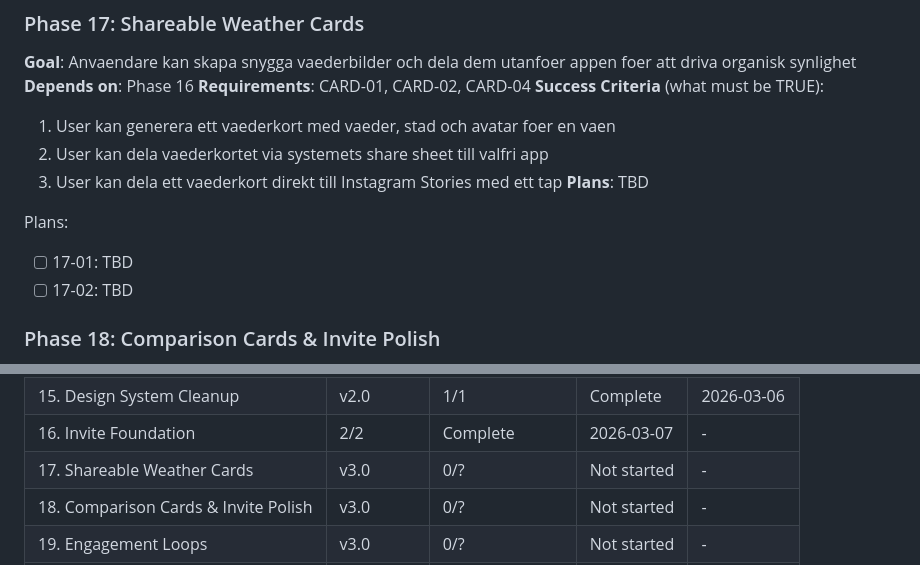
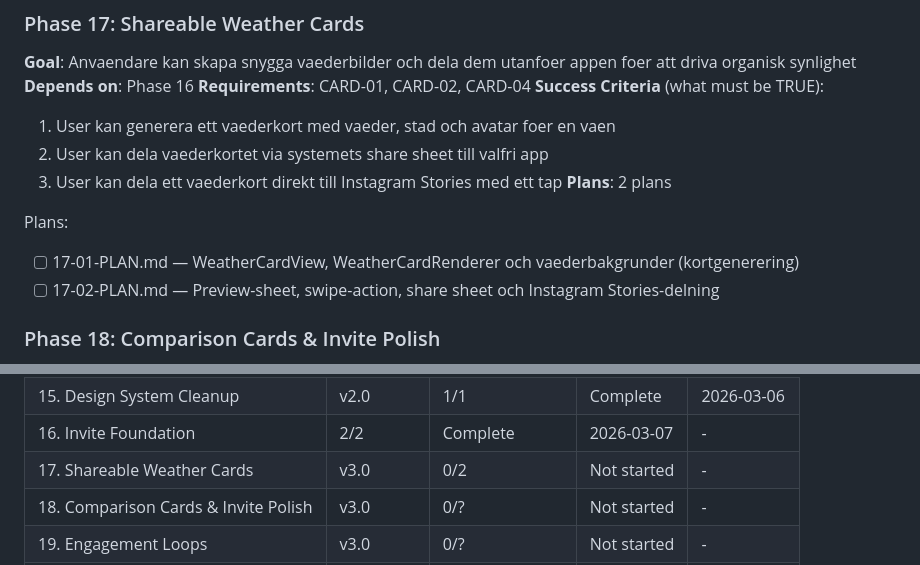
Before and after one commit to sandenskog/weatherfriends, a Markdown page: .planning/ROADMAP.md, 2 parts joined by grey strips. GitHub-like rendering.

Commit message:
docs(17): create phase plan for shareable weather cards

```diff
--- a/.planning/ROADMAP.md
+++ b/.planning/ROADMAP.md
@@ -75,11 +75,11 @@ Plans:
   1. User kan generera ett vaederkort med vaeder, stad och avatar foer en vaen
   2. User kan dela vaederkortet via systemets share sheet till valfri app
   3. User kan dela ett vaederkort direkt till Instagram Stories med ett tap
-**Plans**: TBD
+**Plans**: 2 plans
 
 Plans:
-- [ ] 17-01: TBD
-- [ ] 17-02: TBD
+- [ ] 17-01-PLAN.md — WeatherCardView, WeatherCardRenderer och vaederbakgrunder (kortgenerering)
+- [ ] 17-02-PLAN.md — Preview-sheet, swipe-action, share sheet och Instagram Stories-delning
 
 ### Phase 18: Comparison Cards & Invite Polish
 **Goal**: Unika delbara kort som differentierar appen, plus en invite-upplevelse som belonar inbjudan
@@ -151,7 +151,7 @@ Phases execute in numeric order: 16 -> 17 -> 18 -> 19 -> 20
 | 14. Phase 10 Verify + Avatar Fix | v2.0 | 2/2 | Complete | 2026-03-06 |
 | 15. Design System Cleanup | v2.0 | 1/1 | Complete | 2026-03-06 |
 | 16. Invite Foundation | 2/2 | Complete    | 2026-03-07 | - |
-| 17. Shareable Weather Cards | v3.0 | 0/? | Not started | - |
+| 17. Shareable Weather Cards | v3.0 | 0/2 | Not started | - |
 | 18. Comparison Cards & Invite Polish | v3.0 | 0/? | Not started | - |
 | 19. Engagement Loops | v3.0 | 0/? | Not started | - |
 | 20. Visual Polish | v3.0 | 0/? | Not started | - |
```
Also changed, not shown: 2 other files.
